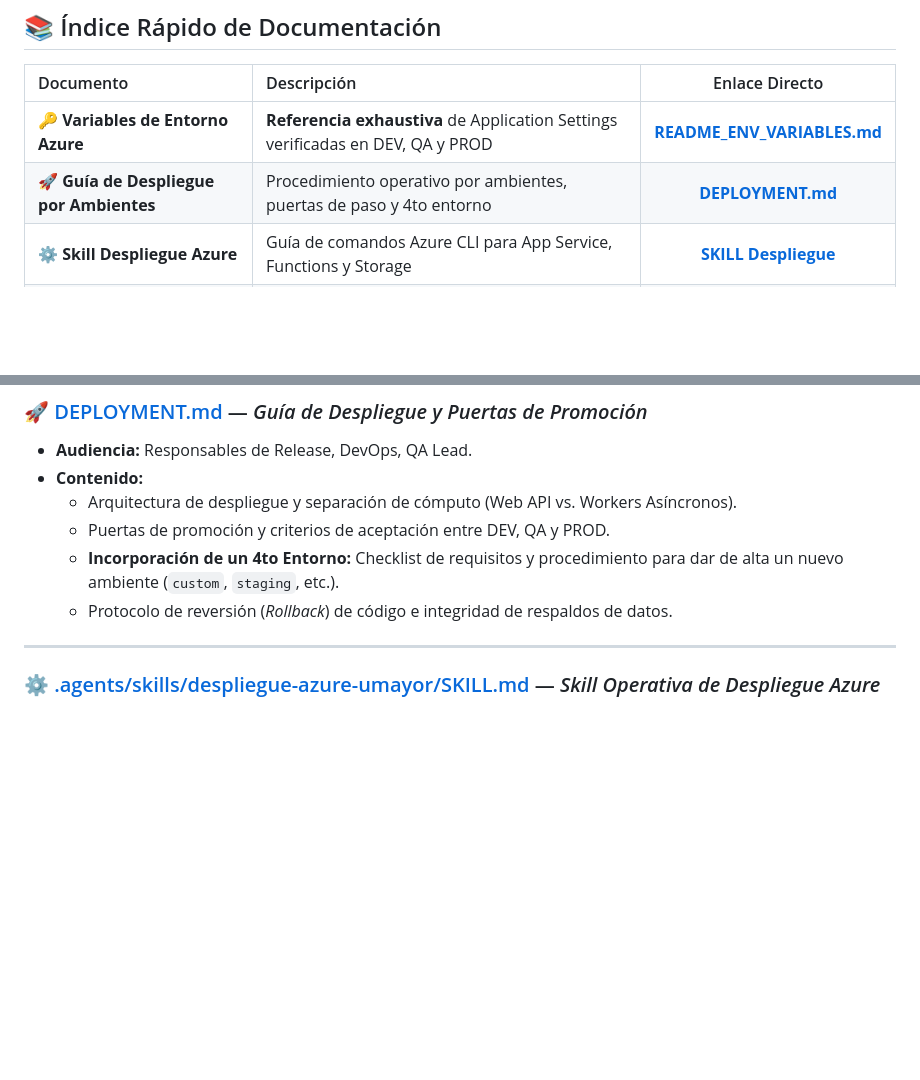
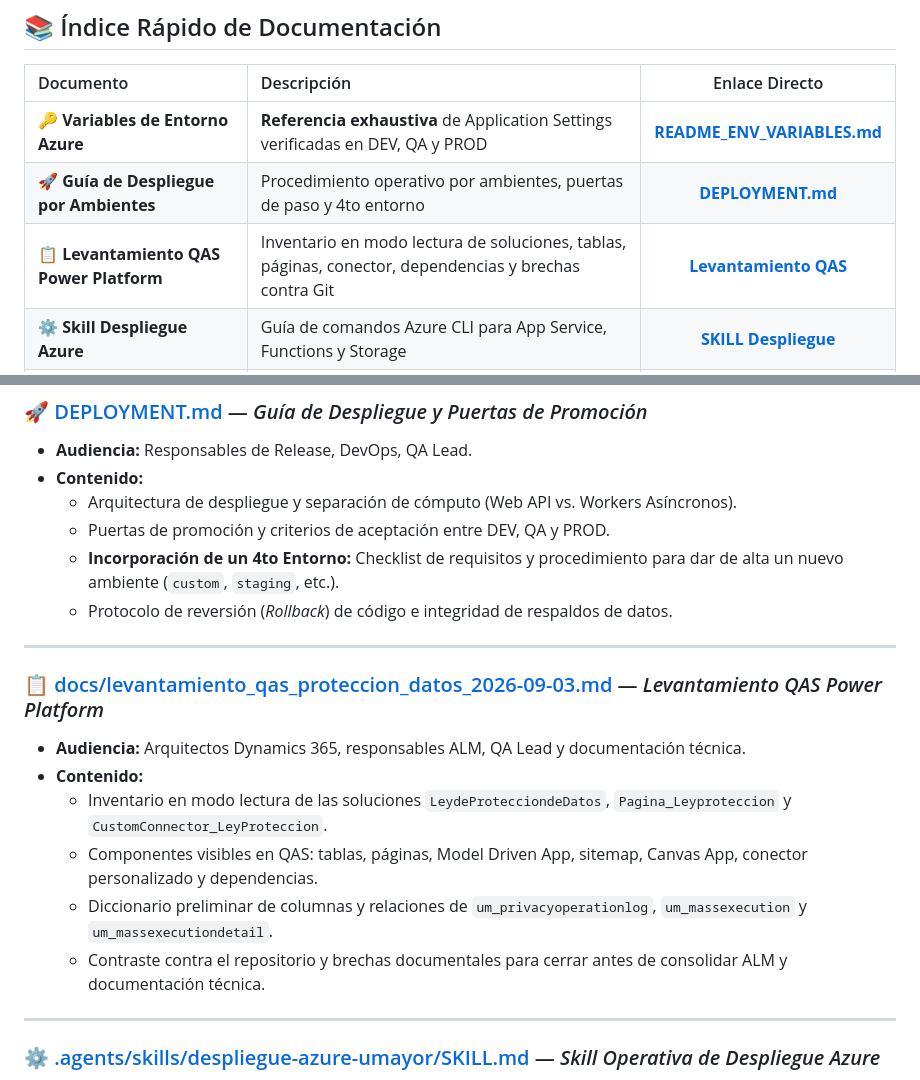
Before and after one commit to rmunozmum/ProteccionDatosCRM, a Markdown page: README.md, 2 parts joined by grey strips. GitHub-like rendering; blank space fills up the shorter version.

Commit message:
docs: enlazar levantamiento QAS en README

```diff
--- a/README.md
+++ b/README.md
@@ -10,6 +10,7 @@ Plataforma empresarial en .NET 8 para consultar, anonimizar y ejecutar operacion
 | :--- | :--- | :---: |
 | 🔑 **Variables de Entorno Azure** | **Referencia exhaustiva** de Application Settings verificadas en DEV, QA y PROD | [**README_ENV_VARIABLES.md**](./README_ENV_VARIABLES.md) |
 | 🚀 **Guía de Despliegue por Ambientes** | Procedimiento operativo por ambientes, puertas de paso y 4to entorno | [**DEPLOYMENT.md**](./DEPLOYMENT.md) |
+| 📋 **Levantamiento QAS Power Platform** | Inventario en modo lectura de soluciones, tablas, páginas, conector, dependencias y brechas contra Git | [**Levantamiento QAS**](./docs/levantamiento_qas_proteccion_datos_2026-09-03.md) |
 | ⚙️ **Skill Despliegue Azure** | Guía de comandos Azure CLI para App Service, Functions y Storage | [**SKILL Despliegue**](./.agents/skills/despliegue-azure-umayor/SKILL.md) |
 | 🛡️ **Skill Protección de Datos** | Arquitectura integral, modelo de entidades Dataverse y seguridad | [**SKILL Arquitectura**](./.agents/skills/proteccion-datos-umayor/SKILL.md) |
 
@@ -78,6 +79,16 @@ El repositorio cuenta con una suite de documentación técnica organizada según
   - Puertas de promoción y criterios de aceptación entre DEV, QA y PROD.
   - **Incorporación de un 4to Entorno:** Checklist de requisitos y procedimiento para dar de alta un nuevo ambiente (`custom`, `staging`, etc.).
   - Protocolo de reversión (*Rollback*) de código e integridad de respaldos de datos.
+
+---
+
+### 📋 [docs/levantamiento_qas_proteccion_datos_2026-09-03.md](./docs/levantamiento_qas_proteccion_datos_2026-09-03.md) — *Levantamiento QAS Power Platform*
+- **Audiencia:** Arquitectos Dynamics 365, responsables ALM, QA Lead y documentación técnica.
+- **Contenido:**
+  - Inventario en modo lectura de las soluciones `LeydeProtecciondeDatos`, `Pagina_Leyproteccion` y `CustomConnector_LeyProteccion`.
+  - Componentes visibles en QAS: tablas, páginas, Model Driven App, sitemap, Canvas App, conector personalizado y dependencias.
+  - Diccionario preliminar de columnas y relaciones de `um_privacyoperationlog`, `um_massexecution` y `um_massexecutiondetail`.
+  - Contraste contra el repositorio y brechas documentales para cerrar antes de consolidar ALM y documentación técnica.
 
 ---
 
```
